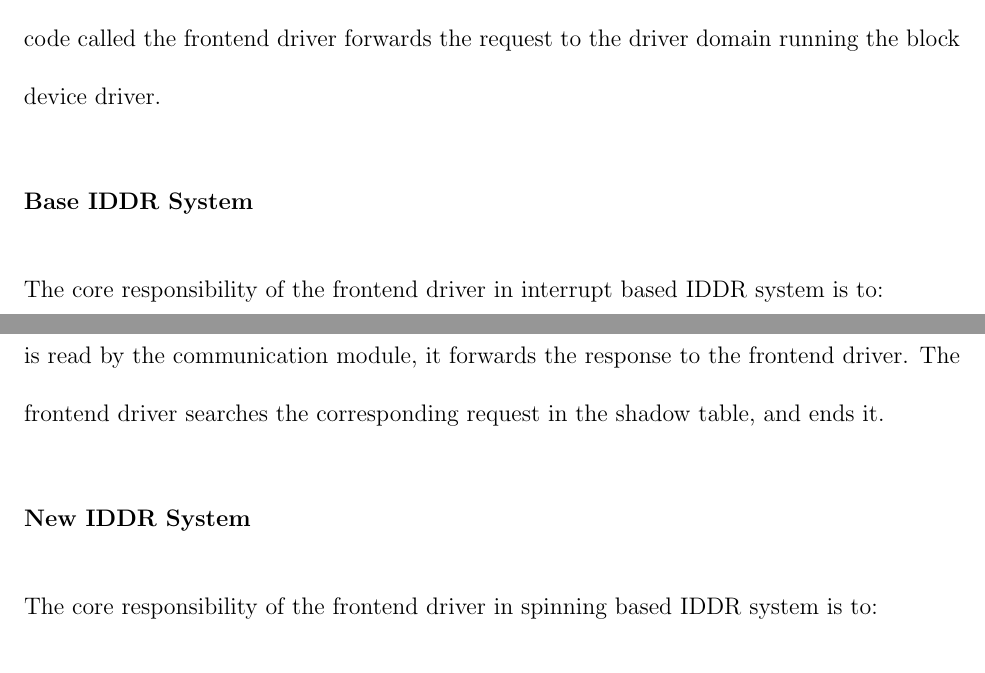
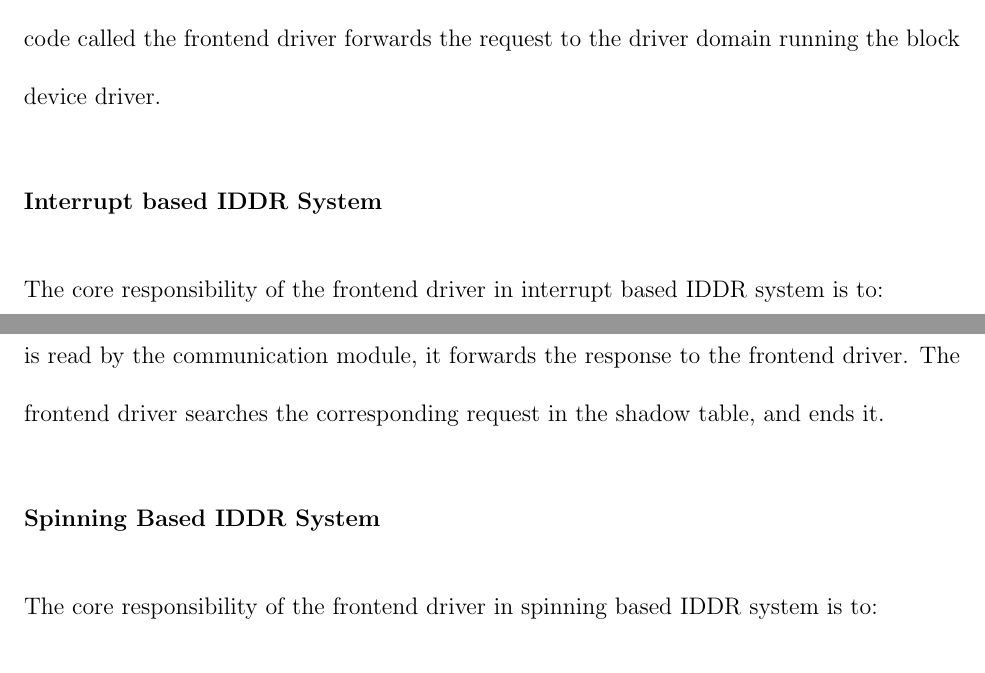
Before and after one commit to sushirol/Isolated-Driver-Domain, a LaTeX thesis (doc/latex/thesis.tex, which reads doc/latex/chapters/implementation.tex): two parts of pages 53 and 55 of 83, joined at a grey line, cut so that both start at the same text. Compiled offline with pdfLaTeX.

Commit message:
Removed new and base

```diff
--- a/doc/latex/chapters/implementation.tex
+++ b/doc/latex/chapters/implementation.tex
@@ -94,7 +94,7 @@ Application domain is the domain running user applications and the Linux kernel.
 \\[3mm]
 In the IDDR system implementation, a block device runs separately in the driver domain. When a user process sends a request to a file system, the file system needs to forward the request to the driver domain. Like explained in Section~\ref{subsec:frontend}, in the IDDR system, a piece of code called the frontend driver forwards the request to the driver domain running the block device driver.
 
-\subsubsection*{Base IDDR System}
+\subsubsection*{Interrupt based IDDR System}
 The core responsibility of the frontend driver in interrupt based IDDR system is to:
 \begin{enumerate}
 \item Provide an interface which appears as a block device to the upper layer in the stack
@@ -119,7 +119,7 @@ The frontend driver removes the request submitted to the driver interface and co
 \paragraph{End Request:}
 We maintain a shadow table of all requests which were received in the device driver queue. The shadow table is a table which contains an entry of all the requests received. We implement the shadow table as a circular array of the requests. We maintain an ID for each request. The backend driver copies this ID into the corresponding response. The ID is used for mapping the response to the request in the shadow table. When a response is read by the communication module, it forwards the response to the frontend driver. The frontend driver searches the corresponding request in the shadow table, and ends it.
 
-\subsubsection*{New IDDR System}
+\subsubsection*{Spinning Based IDDR System}
 The core responsibility of the frontend driver in spinning based IDDR system is to:
 \begin{enumerate}
 \item Provide an interface for each block device
```
